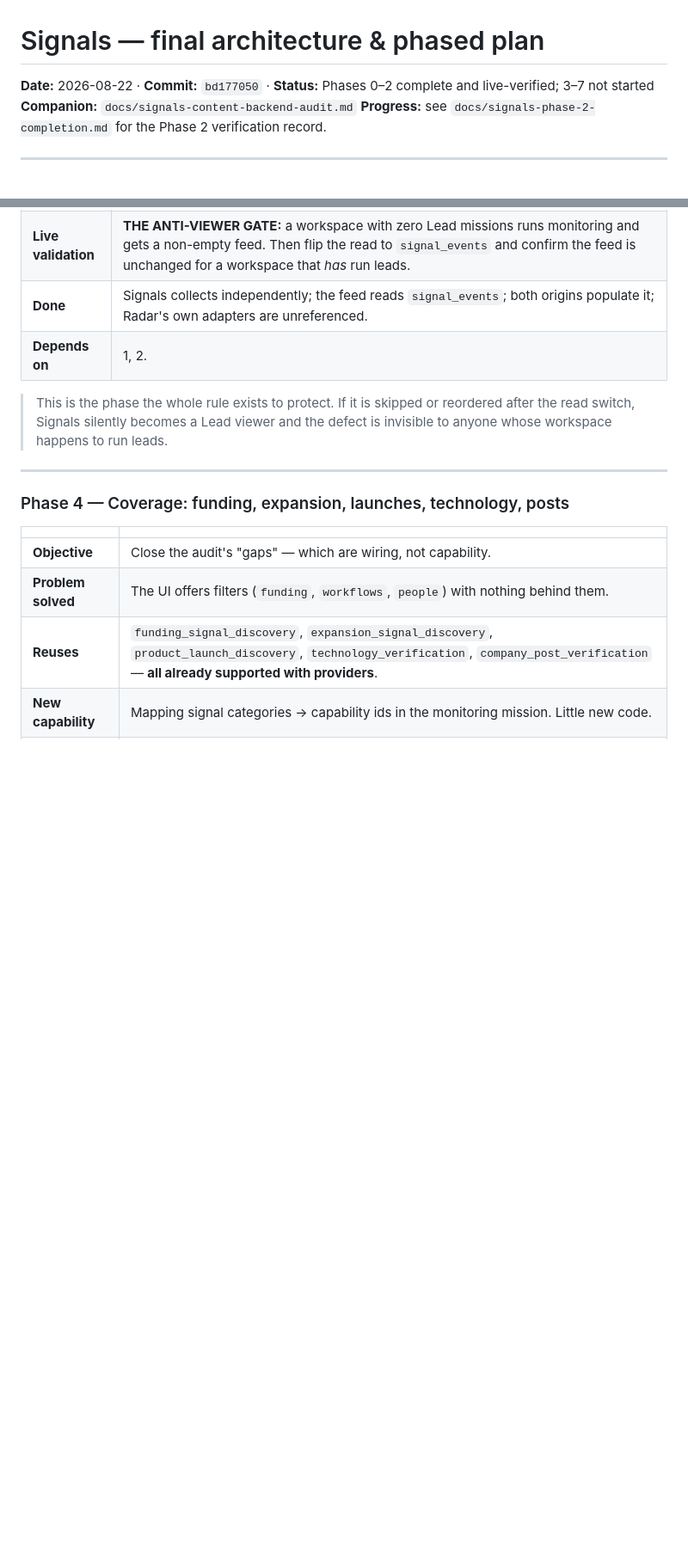
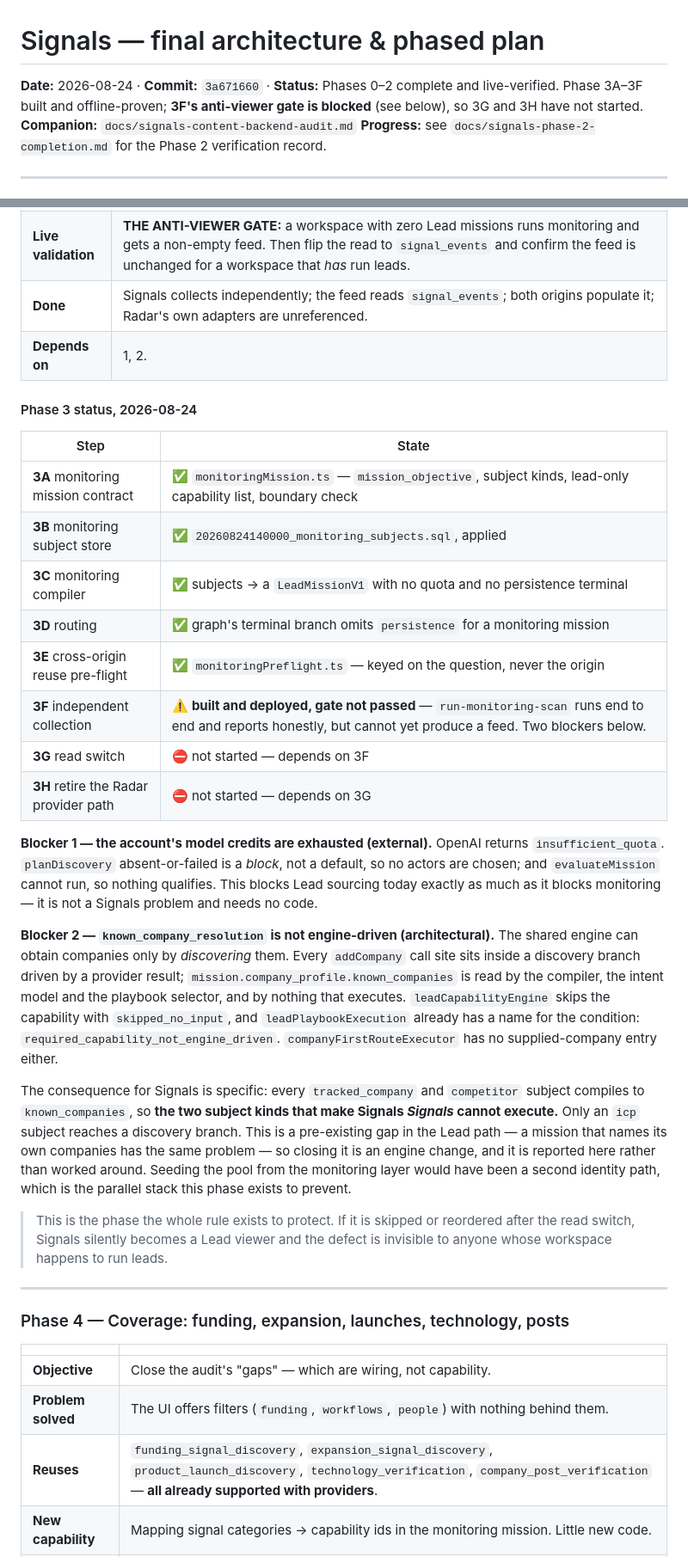
Before and after one commit to kathmanducreatives-code/aiworforce-platfrom, a Markdown page: docs/signals-architecture-plan.md, 2 parts joined by grey strips. Shown at 86% size. GitHub-like rendering; blank space fills up the shorter version.

Commit message:
docs(signals): record Phase 3 status and the two blockers on 3F
Co-Authored-By: Claude Opus 5 <noreply@anthropic.com>

```diff
--- a/docs/signals-architecture-plan.md
+++ b/docs/signals-architecture-plan.md
@@ -1,6 +1,6 @@
 # Signals — final architecture & phased plan
 
-**Date:** 2026-08-22 · **Commit:** `bd177050` · **Status:** Phases 0–2 complete and live-verified; 3–7 not started
+**Date:** 2026-08-24 · **Commit:** `3a671660` · **Status:** Phases 0–2 complete and live-verified. Phase 3A–3F built and offline-proven; **3F's anti-viewer gate is blocked** (see below), so 3G and 3H have not started.
 **Companion:** `docs/signals-content-backend-audit.md`
 **Progress:** see `docs/signals-phase-2-completion.md` for the Phase 2 verification record.
 
@@ -271,6 +271,44 @@ reason.** Every phase before 7 is fully buildable with no OpenAI credits.
 | **Done** | Signals collects independently; the feed reads `signal_events`; both origins populate it; Radar's own adapters are unreferenced. |
 | **Depends on** | 1, 2. |
 
+#### Phase 3 status, 2026-08-24
+
+| Step | State |
+|---|---|
+| **3A** monitoring mission contract | ✅ `monitoringMission.ts` — `mission_objective`, subject kinds, lead-only capability list, boundary check |
+| **3B** monitoring subject store | ✅ `20260824140000_monitoring_subjects.sql`, applied |
+| **3C** monitoring compiler | ✅ subjects → a `LeadMissionV1` with no quota and no persistence terminal |
+| **3D** routing | ✅ graph's terminal branch omits `persistence` for a monitoring mission |
+| **3E** cross-origin reuse pre-flight | ✅ `monitoringPreflight.ts` — keyed on the question, never the origin |
+| **3F** independent collection | ⚠️ **built and deployed, gate not passed** — `run-monitoring-scan` runs end to end and reports honestly, but cannot yet produce a feed. Two blockers below. |
+| **3G** read switch | ⛔ not started — depends on 3F |
+| **3H** retire the Radar provider path | ⛔ not started — depends on 3G |
+
+**Blocker 1 — the account's model credits are exhausted (external).** OpenAI
+returns `insufficient_quota`. `planDiscovery` absent-or-failed is a *block*, not
+a default, so no actors are chosen; and `evaluateMission` cannot run, so nothing
+qualifies. This blocks Lead sourcing today exactly as much as it blocks
+monitoring — it is not a Signals problem and needs no code.
+
+**Blocker 2 — `known_company_resolution` is not engine-driven (architectural).**
+The shared engine can obtain companies only by *discovering* them. Every
+`addCompany` call site sits inside a discovery branch driven by a provider
+result; `mission.company_profile.known_companies` is read by the compiler, the
+intent model and the playbook selector, and by nothing that executes.
+`leadCapabilityEngine` skips the capability with `skipped_no_input`, and
+`leadPlaybookExecution` already has a name for the condition:
+`required_capability_not_engine_driven`. `companyFirstRouteExecutor` has no
+supplied-company entry either.
+
+The consequence for Signals is specific: every `tracked_company` and
+`competitor` subject compiles to `known_companies`, so **the two subject kinds
+that make Signals *Signals* cannot execute.** Only an `icp` subject reaches a
+discovery branch. This is a pre-existing gap in the Lead path — a mission that
+names its own companies has the same problem — so closing it is an engine
+change, and it is reported here rather than worked around. Seeding the pool from
+the monitoring layer would have been a second identity path, which is the
+parallel stack this phase exists to prevent.
+
 > This is the phase the whole rule exists to protect. If it is skipped or
 > reordered after the read switch, Signals silently becomes a Lead viewer and
 > the defect is invisible to anyone whose workspace happens to run leads.
```
